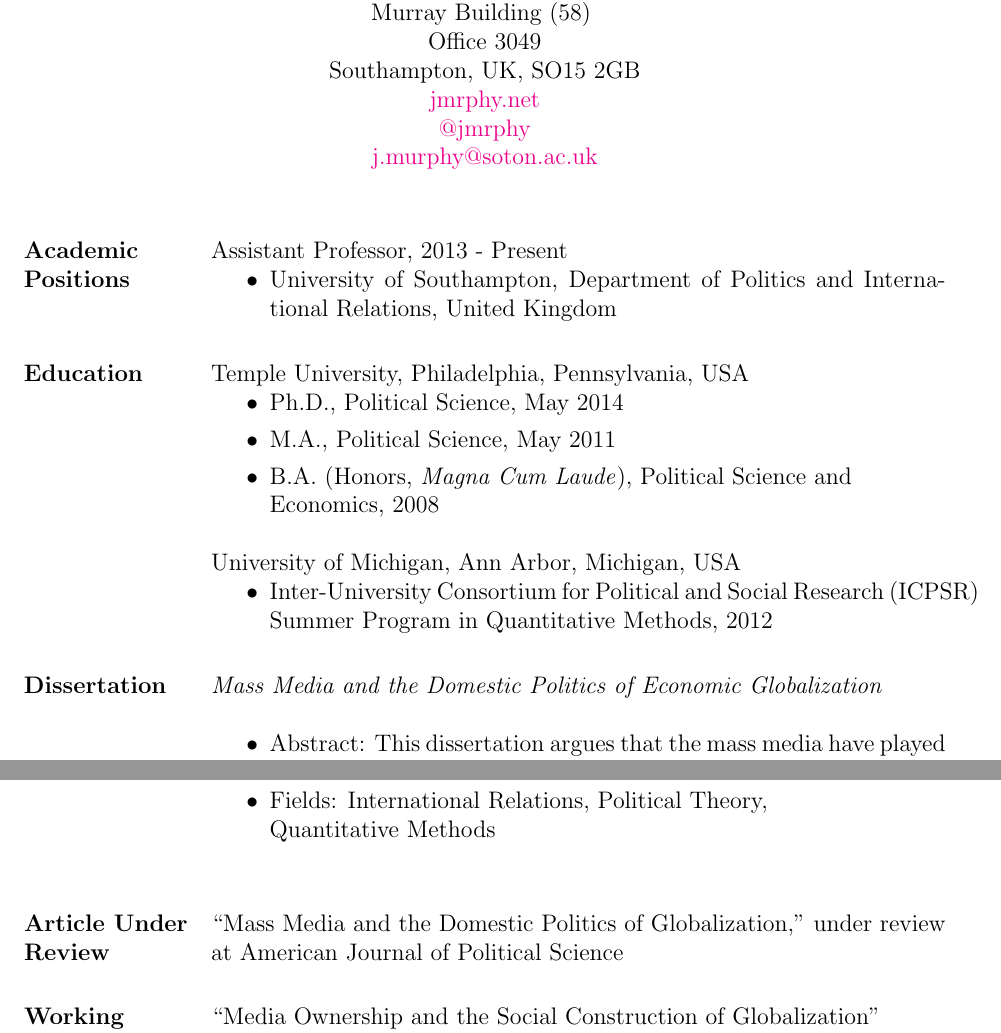
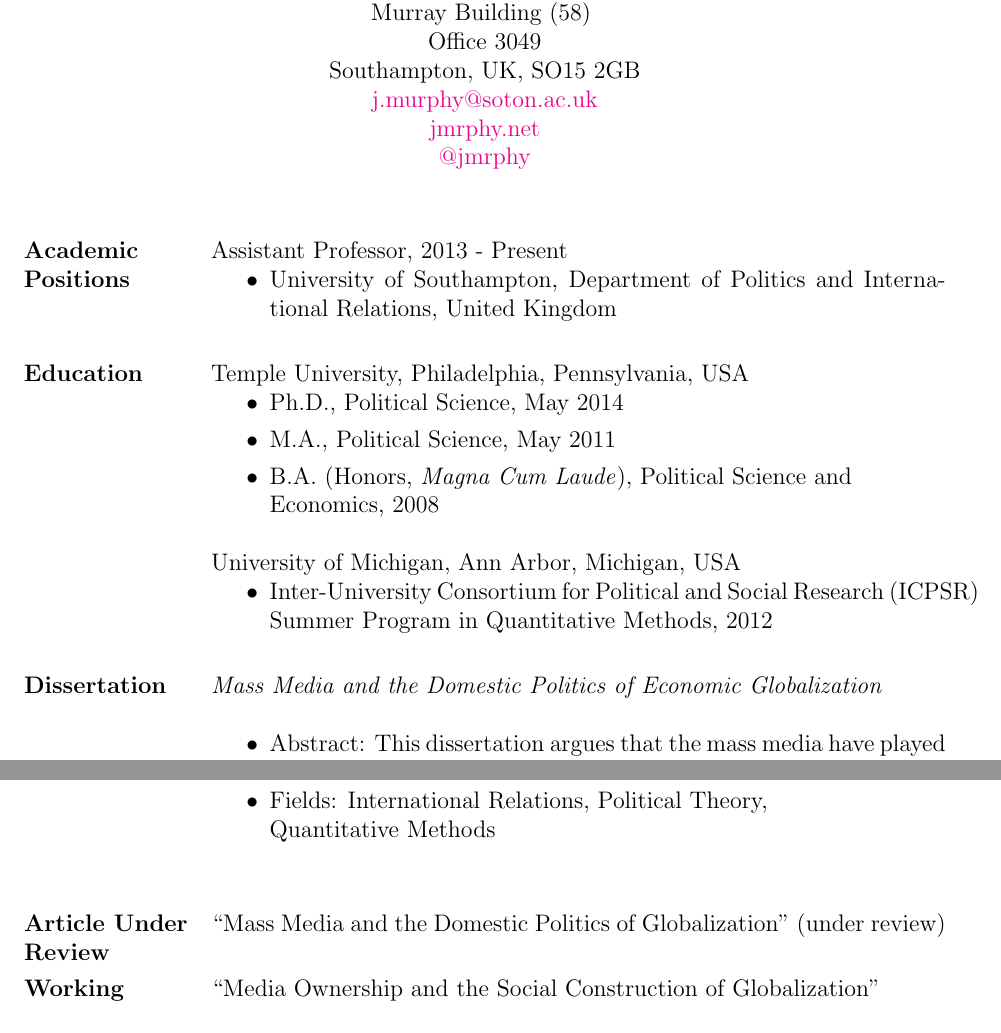
Before and after one commit to jmrphy/cv, a LaTeX CV (murphy_cv.tex): two parts of pages 1 and 2 of 4, joined at a grey line, cut so that both start at the same text. Compiled offline with pdfLaTeX.

Commit message:
changed a typo

```diff
--- a/murphy_cv.tex
+++ b/murphy_cv.tex
@@ -48,9 +48,9 @@
 \moveleft.5\hoffset\centerline{Murray Building (58) } % Your address
 \moveleft.5\hoffset\centerline{Office 3049} % Your address
 \moveleft.5\hoffset\centerline{Southampton, UK, SO15 2GB}
+\moveleft.5\hoffset\centerline{\href{mailto:j.murphy@soton.ac.uk}{j.murphy@soton.ac.uk}}
 \moveleft.5\hoffset\centerline{\href{http://jmrphy.net}{jmrphy.net}}
 \moveleft.5\hoffset\centerline{\href{http://twitter.com/jmrphy}{@jmrphy}}
-\moveleft.5\hoffset\centerline{\href{mailto:j.murphy@soton.ac.uk}{j.murphy@soton.ac.uk}}
 
 
 
@@ -106,7 +106,7 @@
 
 \section{Article Under Review}
 
-``Mass Media and the Domestic Politics of Globalization," under review at American Journal of Political Science
+``Mass Media and the Domestic Politics of Globalization" (under review)
 
 %----------------------------------------------------------------------------------------
 %	WORKING PAPERS
```
Also changed, not shown: murphy_cv.pdf, 2 other files.
